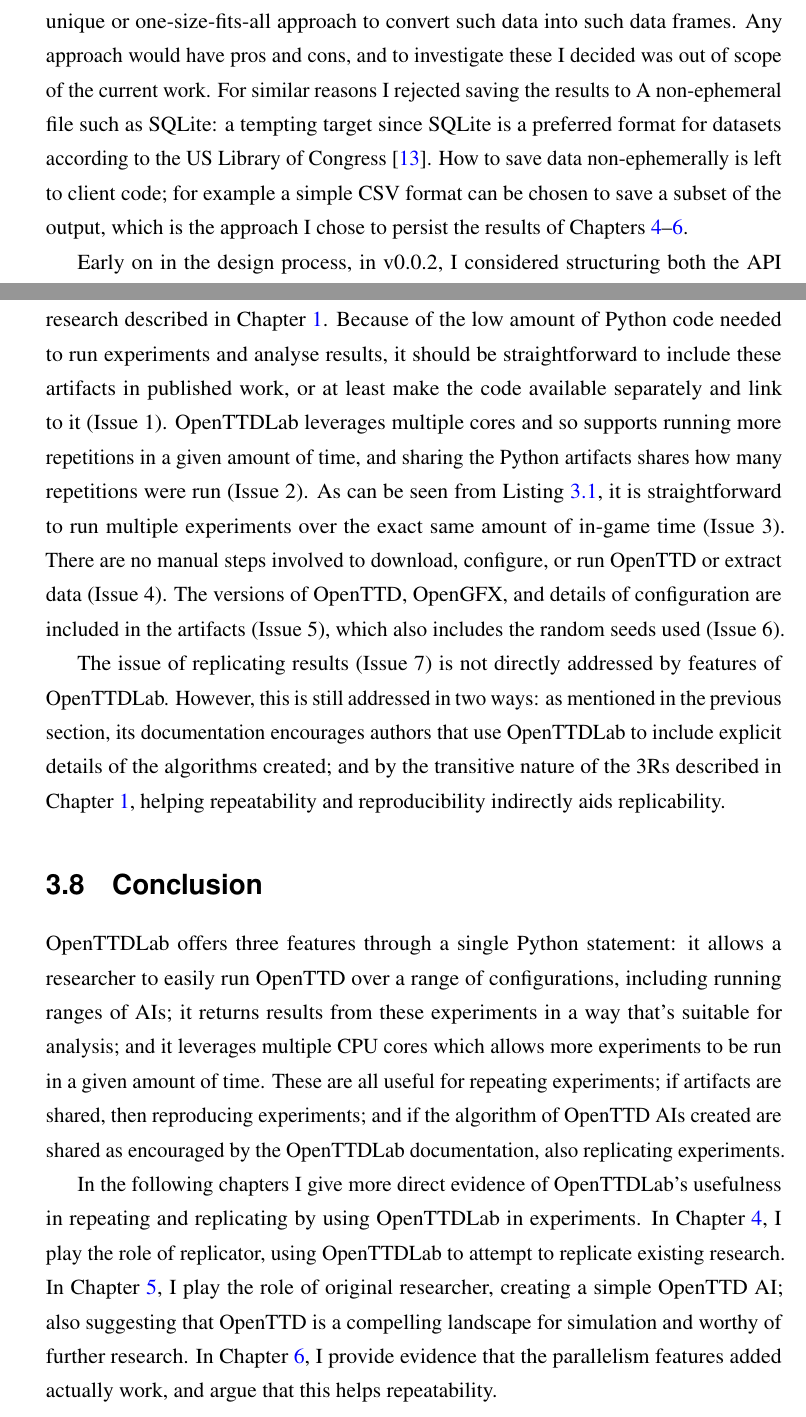
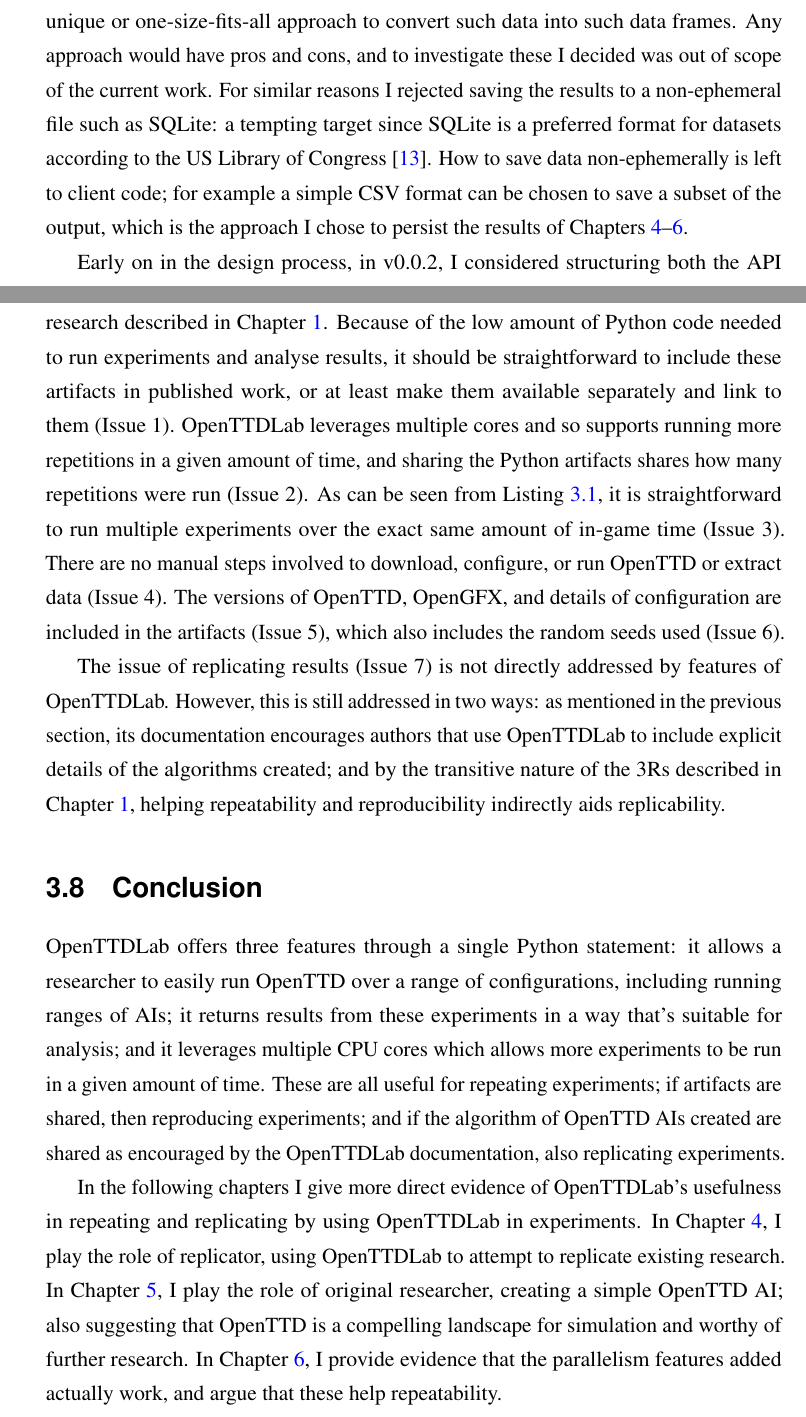
Before and after one commit to michalc/OpenTTDLab-MSc-Dissertation, a LaTeX thesis (main.tex): two parts of pages 28 and 30 of 102, joined at a grey line, cut so that both start at the same text. Compiled offline with pdfLaTeX.

Commit message:
Updates from Overleaf

```diff
--- a/main.tex
+++ b/main.tex
@@ -563,9 +563,9 @@
 )
 \end{lstlisting}
 %
-An alternative would be to output Pandas data frame(s) directly from OpenTTDLab. However, the main downside of this approach is that I would have to design a structure for the data frame(s), but since OpenTTD savegame data is hierarchical there is no unique or one-size-fits-all approach to convert such data into such data frames. Any approach would have pros and cons, and to investigate these I decided was out of scope of the current work. For similar reasons I rejected saving the results to A non-ephemeral file such as SQLite: a tempting target since SQLite is a preferred format for datasets according to the US Library of Congress \cite{sqlitelog}. How to save data non-ephemerally is left to client code; for example a simple CSV format can be chosen to save a subset of the output, which is the approach I chose to persist the results of Chapters \ref{chapter:experiments-attempt-at-reproducing}--\ref{chapter:experiments-scaling}.
+An alternative would be to output Pandas data frame(s) directly from OpenTTDLab. However, the main downside of this approach is that I would have to design a structure for the data frame(s), but since OpenTTD savegame data is hierarchical there is no unique or one-size-fits-all approach to convert such data into such data frames. Any approach would have pros and cons, and to investigate these I decided was out of scope of the current work. For similar reasons I rejected saving the results to a non-ephemeral file such as SQLite: a tempting target since SQLite is a preferred format for datasets according to the US Library of Congress \cite{sqlitelog}. How to save data non-ephemerally is left to client code; for example a simple CSV format can be chosen to save a subset of the output, which is the approach I chose to persist the results of Chapters \ref{chapter:experiments-attempt-at-reproducing}--\ref{chapter:experiments-scaling}.
 
-Early on in the design process, in v0.0.2, I considered structuring both the API and the output to have a required \emph{verification} step to make it easier to confirm that both configuration and results were bitwise identical to previous experiments. While this might have been particularly useful for determining if results have been bitwise reproduced, it made generating the results of Chapters \ref{chapter:experiments-attempt-at-reproducing}--\ref{chapter:experiments-simple-parameterised-ai} particularly awkward. Or in other words it seemed like this would negatively affect the reusability of OpenTTDLab, and for this reason I abandoned this approach.
+Early on in the design process, in v0.0.2, I considered structuring both the API and the output to have a required \emph{verification} step to make it easier to confirm that both configuration and results were bitwise identical to previous experiments. While this might have been particularly useful for determining if results have been bitwise reproduced, it made generating the results of Chapters \ref{chapter:experiments-attempt-at-reproducing} \& \ref{chapter:experiments-simple-parameterised-ai} particularly awkward. Or in other words it seemed like this would negatively affect the reusability of OpenTTDLab, and for this reason I abandoned this approach.
 
 
 \section{Feature 3: Leveraging multiple CPU cores}
@@ -594,7 +594,7 @@
 
 \section{OpenTTDLab and the 3Rs issues}
 
-The three features of OpenTTDLab address 6 of the 7 issues in existing OpenTTD research described in Chapter~\ref{chapter:introduction}. Because of the low amount of Python code needed to run experiments and analyse results, it should be straightforward to include these artifacts in published work, or at least make the code available separately and link to it (Issue 1). OpenTTDLab leverages multiple cores and so supports running more repetitions in a given amount of time, and sharing the Python artifacts shares how many repetitions were run (Issue 2). As can be seen from Listing \ref{listing:openttdlab}, it is straightforward to run multiple experiments  over the exact same amount of in-game time (Issue 3). There are no manual steps involved to download, configure, or run OpenTTD or extract data (Issue 4). The versions of OpenTTD, OpenGFX, and details of configuration are included in the artifacts (Issue 5), which also includes the random seeds used (Issue 6).
+The three features of OpenTTDLab address 6 of the 7 issues in existing OpenTTD research described in Chapter~\ref{chapter:introduction}. Because of the low amount of Python code needed to run experiments and analyse results, it should be straightforward to include these artifacts in published work, or at least make them available separately and link to them (Issue 1). OpenTTDLab leverages multiple cores and so supports running more repetitions in a given amount of time, and sharing the Python artifacts shares how many repetitions were run (Issue 2). As can be seen from Listing \ref{listing:openttdlab}, it is straightforward to run multiple experiments  over the exact same amount of in-game time (Issue 3). There are no manual steps involved to download, configure, or run OpenTTD or extract data (Issue 4). The versions of OpenTTD, OpenGFX, and details of configuration are included in the artifacts (Issue 5), which also includes the random seeds used (Issue 6).
 
 The issue of replicating results (Issue 7) is not directly addressed by features of OpenTTDLab. However, this is still addressed in two ways: as mentioned in the previous section, its documentation encourages authors that use OpenTTDLab to include explicit details of the algorithms created; and by the transitive nature of the 3Rs described in Chapter~\ref{chapter:introduction}, helping repeatability and reproducibility indirectly aids replicability.
 
@@ -602,7 +602,7 @@
 
 OpenTTDLab offers three features through a single Python statement: it allows a researcher to easily run OpenTTD over a range of configurations, including running ranges of AIs; it returns results from these experiments in a way that's suitable for analysis; and it leverages multiple CPU cores which allows more experiments to be run in a given amount of time. These are all useful for repeating experiments; if artifacts are shared, then reproducing experiments; and if the algorithm of OpenTTD AIs created are shared as encouraged by the OpenTTDLab documentation, also replicating experiments.
 
-In the following chapters I give more direct evidence of OpenTTDLab's usefulness in repeating and replicating by using OpenTTDLab in experiments. In Chapter~\ref{chapter:experiments-attempt-at-reproducing}, I play the role of replicator, using OpenTTDLab to attempt to replicate existing research. In Chapter~\ref{chapter:experiments-simple-parameterised-ai}, I play the role of original researcher, creating a simple OpenTTD AI; also suggesting that OpenTTD is a compelling landscape for simulation and worthy of further research. In Chapter~\ref{chapter:experiments-scaling}, I provide evidence that the parallelism features added actually work, and argue that this helps repeatability.
+In the following chapters I give more direct evidence of OpenTTDLab's usefulness in repeating and replicating by using OpenTTDLab in experiments. In Chapter~\ref{chapter:experiments-attempt-at-reproducing}, I play the role of replicator, using OpenTTDLab to attempt to replicate existing research. In Chapter~\ref{chapter:experiments-simple-parameterised-ai}, I play the role of original researcher, creating a simple OpenTTD AI; also suggesting that OpenTTD is a compelling landscape for simulation and worthy of further research. In Chapter~\ref{chapter:experiments-scaling}, I provide evidence that the parallelism features added actually work, and argue that these help repeatability.
 
 % \chapter{Example results}
 
```
Also changed, not shown: main.tex (2 more changed lines).
